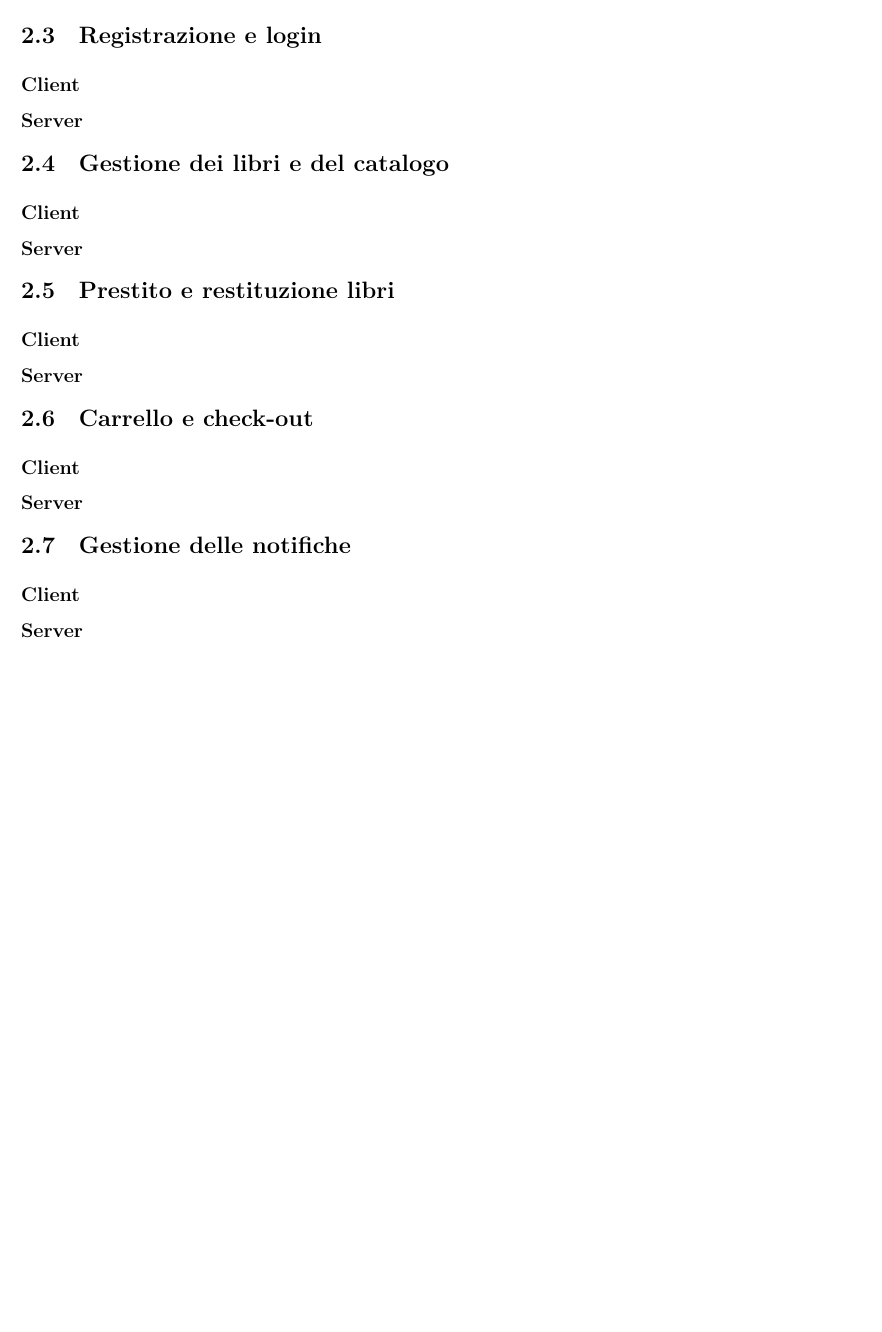
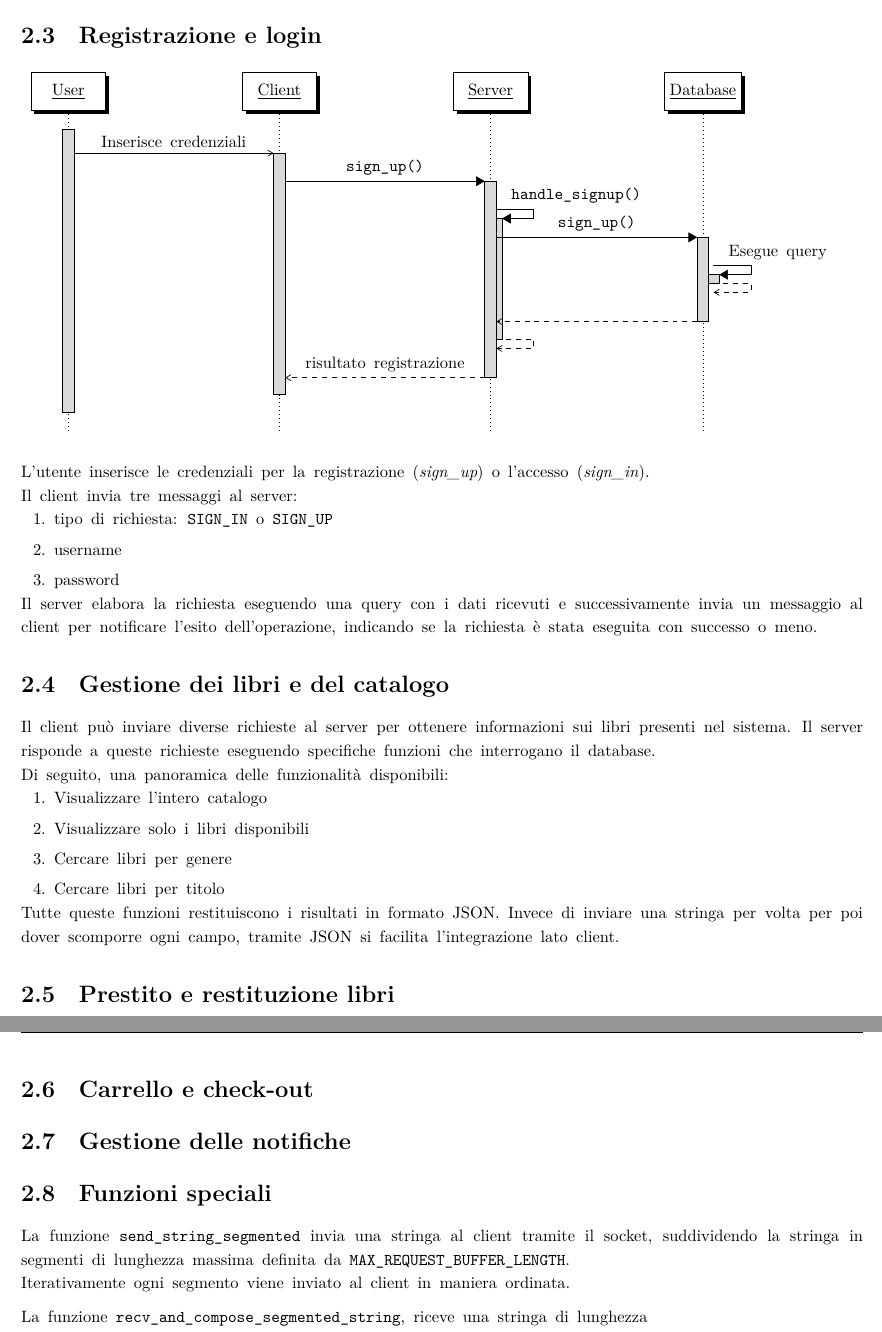
Before and after one commit to progetto-LSO/progetto_lso, a LaTeX document (documentazione/documentazione.tex, which reads documentazione/settings/packages.tex): part of page 7 of 9 before the commit and two parts of pages 8 and 9 of 11 after it, the two joined at a grey line, cut so that both start at the same text, the shorter picture padded with empty space. Compiled offline with XeLaTeX.

Commit message:
aggiornata la documentazione

```diff
--- a/documentazione/documentazione.tex
+++ b/documentazione/documentazione.tex
@@ -1,4 +1,6 @@
 \documentclass[]{report}
+
+\usepackage[italian]{babel}
 
 \input{settings/packages.tex}
 \input{settings/titles_settings.tex}
@@ -86,16 +118,42 @@ La separazione dei file SQL e del codice sorgente relativo al database aiuta a m
 
+\newpage
+\section{Registrazione e login}
+\begin{sequencediagram}
+	\newthread{u}{User}
+	\newinst[2.9]{c}{Client}
+	\newinst[2.9]{s}{Server}
+	\newinst[2.9]{d}{Database}
 
-
-
-
-\section{Registrazione e login}
-\subsection*{Client}
-\subsection*{Server}
+	\begin{messcall}{u}{Inserisce credenziali}{c}
+		\begin{call}{c}{\texttt{sign\_up()}}{s}{risultato registrazione}
+			\begin{call}{s}{\texttt{handle\_signup()}}{s}{}
+				\begin{call}{s}{\texttt{sign\_up()}}{d}{}
+					\begin{callself}{d}{Esegue query}{}
+					\end{callself}
+				\end{call}
+			\end{call}
+		\end{call}
+	\end{messcall}
+\end{sequencediagram}\bskip
+L'utente inserisce le credenziali per la registrazione (\textit{sign\_up}) o l'accesso (\textit{sign\_in}). \\
+Il client invia tre messaggi al server:
+\begin{enumerate}
+	\item tipo di richiesta: \texttt{SIGN\_IN} o \texttt{SIGN\_UP}
+	\item username
+	\item password
+\end{enumerate}
+Il server elabora la richiesta eseguendo una query con i dati ricevuti e successivamente invia un messaggio al client per notificare l'esito dell'operazione, indicando se la richiesta è stata eseguita con successo o meno.
 
 \section{Gestione dei libri e del catalogo}
-\subsection*{Client}
-\subsection*{Server}
+Il client può inviare diverse richieste al server per ottenere informazioni sui libri presenti nel sistema. Il server risponde a queste richieste eseguendo specifiche funzioni che interrogano il database.\\
+Di seguito, una panoramica delle funzionalità disponibili:
+\begin{enumerate}
+	\item Visualizzare l'intero catalogo
+	\item Visualizzare solo i libri disponibili
+	\item Cercare libri per genere
+	\item Cercare libri per titolo
+\end{enumerate}
+Tutte queste funzioni restituiscono i risultati in formato JSON.
+Invece di inviare una stringa per volta per poi dover scomporre ogni campo, tramite JSON si facilita l'integrazione lato client.
 
 \section{Prestito e restituzione libri}
-\subsection*{Client}
-\subsection*{Server}
@@ -103,13 +166,13 @@ La separazione dei file SQL e del codice sorgente relativo al database aiuta a m
 \section{Carrello e check-out}
-\subsection*{Client}
-\subsection*{Server}
 
 \section{Gestione delle notifiche}
-\subsection*{Client}
-\subsection*{Server}
 
-
-
+\section{Funzioni speciali}
+La funzione \texttt{send\_string\_segmented} invia una stringa al client tramite il socket, suddividendo la stringa in segmenti di lunghezza massima definita da \texttt{MAX\_REQUEST\_BUFFER\_LENGTH}.\\
+Iterativamente ogni segmento viene inviato al client in maniera ordinata. \meskip
+La funzione \texttt{recv\_and\_compose\_segmented\_string}, riceve una stringa di lunghezza \\ massima \texttt{MAX\_REQUEST\_BUFFER\_LENGTH}; esegue questo processo iterativamente, accodando il nuovo segmento al segmento precedente.\\
+Al termine, la funzione restituisce l'intera stringa.\bskip
+Queste funzioni sono necessarie per gestire l'invio e la ricezione di dati di lunghezza variabile poiché TCP non garantisce che tutti i dati vengano ricevuti in una singola operazione, specialmente se i dati sono di grandi dimensioni.
 
 
 \chapter{Database}
--- a/documentazione/settings/packages.tex
+++ b/documentazione/settings/packages.tex
@@ -3,6 +3,9 @@
 \usepackage{tocloft}
 \usepackage[]{lipsum}
 \usepackage[]{pgf-umlcd}
+\usepackage{pgf-umlsd}
+\usepackage{fontspec}
+
 
 \usepackage{hyperref} % permette agli hypertext di essere cliccabili
 \hypersetup{
```
Also changed, not shown: documentazione/settings/table_of_contents.tex (+12 -12 lines), documentazione/documentazione.pdf, documentazione/documentazione.tex (41 more changed lines).
